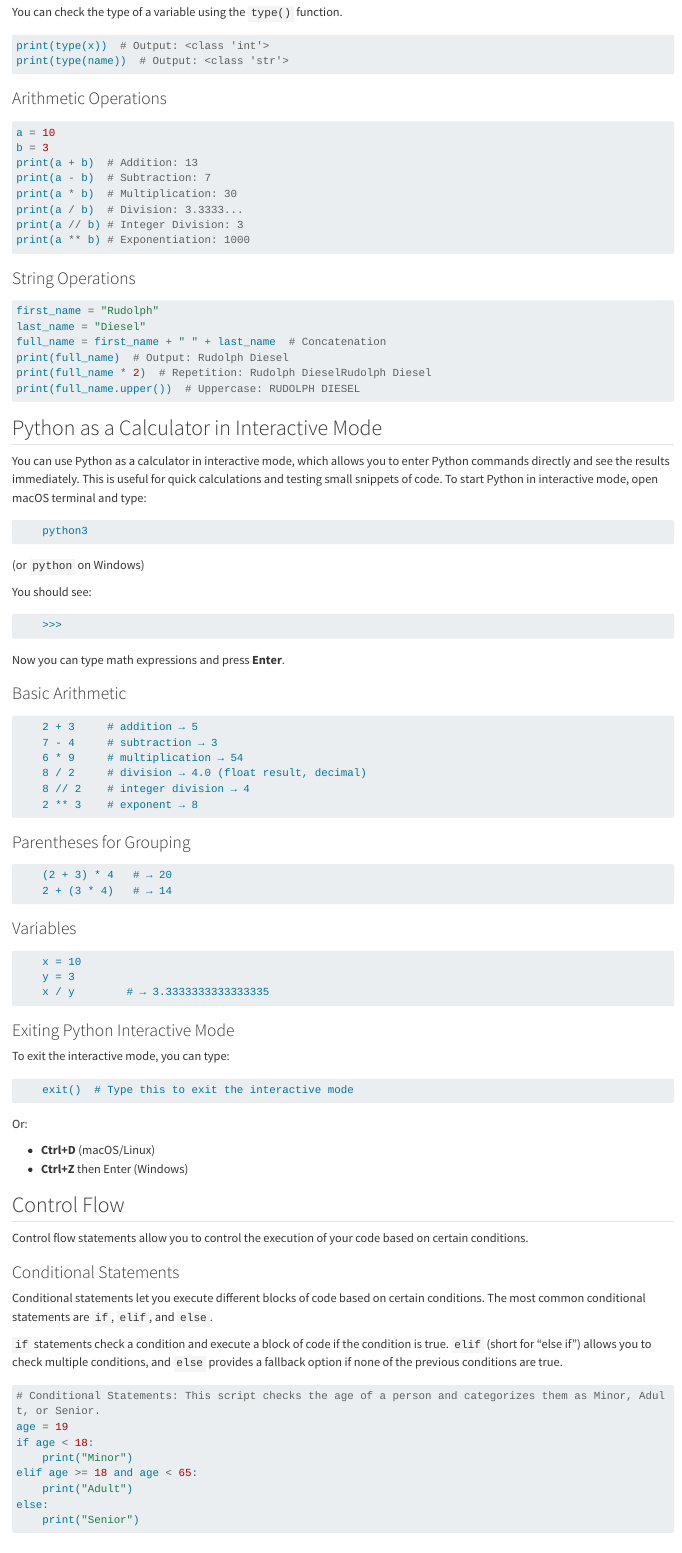
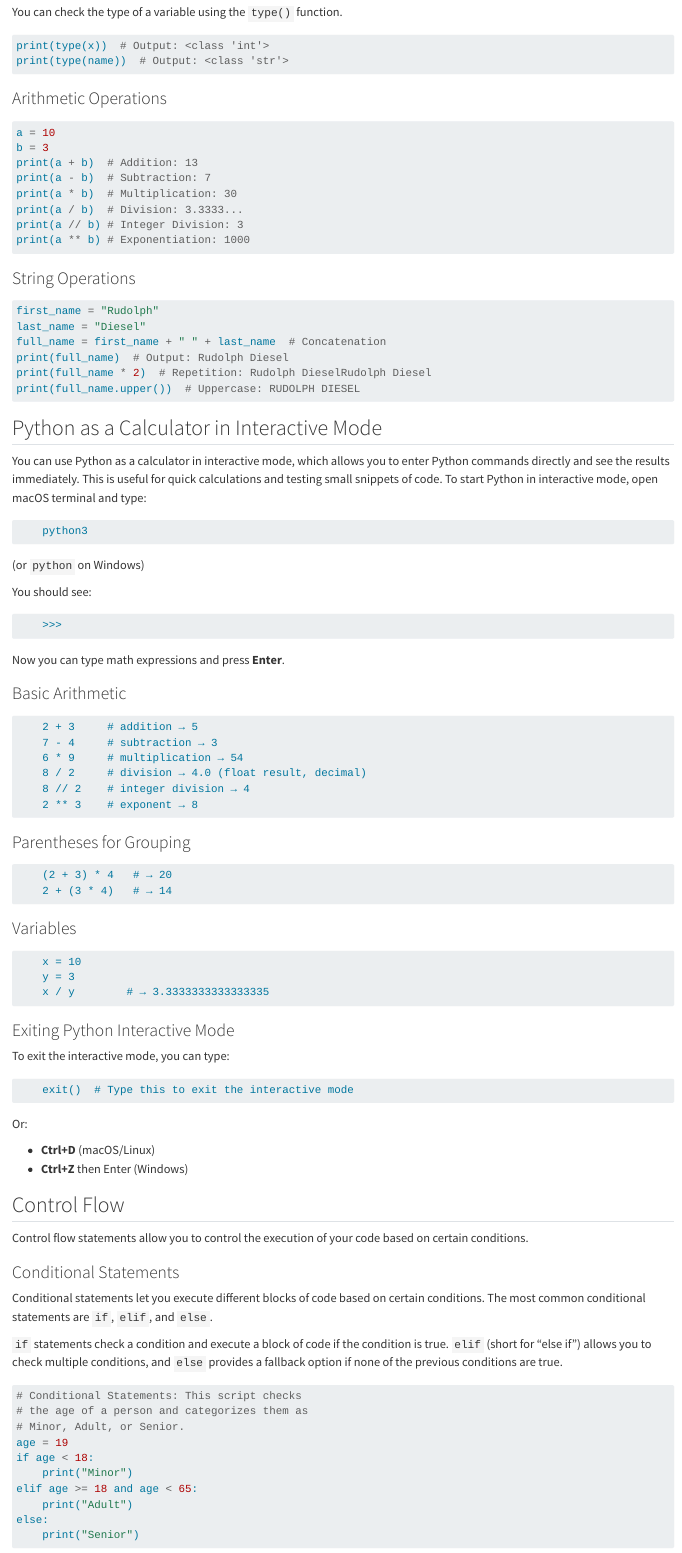
Before and after one commit to volumen25/Engineering-Computation, a Quarto document (python_tutorial.qmd): the page in a window 1100 px wide, from 1450 px down. Rendered offline with R 4.5, knitr and Pandoc in place of Quarto, with nearby package versions; long lines of code are wrapped.

````diff
--- a/_quarto.yml
+++ b/_quarto.yml
@@ -10,7 +10,7 @@
   author: "Serhat Beyenir"
   date: last-modified
   date-format: "D MMMM YYYY"
-  downloads: [pdf]
+  #downloads: [pdf]
   sidebar:
     align: left
     style: floating
@@ -22,10 +22,11 @@
       Built with <a href="https://quarto.org"> Quarto {{< version >}}</a>
   chapters:
     - index.qmd
-    - part: Beginnings
+    - part: Beginning
       chapters:
       - python_tutorial.qmd
       - SI_Units.qmd
+    - part: Making progress
     - part: Going forward
       chapters:
       - review.qmd
@@ -44,6 +45,7 @@
   pdf:
     #latex-engine: xelatex  # or pdflatex, if preferred
     documentclass: book #scrreprt
+    code-overflow: wrap
     toc-title: Contents
     lot: true
     lof: true
--- a/python_tutorial.qmd
+++ b/python_tutorial.qmd
@@ -157,7 +157,9 @@
 `if` statements check a condition and execute a block of code if the condition is true. `elif` (short for "else if") allows you to check multiple conditions, and `else` provides a fallback option if none of the previous conditions are true.
 
 ``` python
-# Conditional Statements: This script checks the age of a person and categorizes them as Minor, Adult, or Senior.
+# Conditional Statements: This script checks
+# the age of a person and categorizes them as
+# Minor, Adult, or Senior.
 age = 19
 if age < 18:
     print("Minor")
````
Also changed, not shown: docs/search.json, 11 other files.
